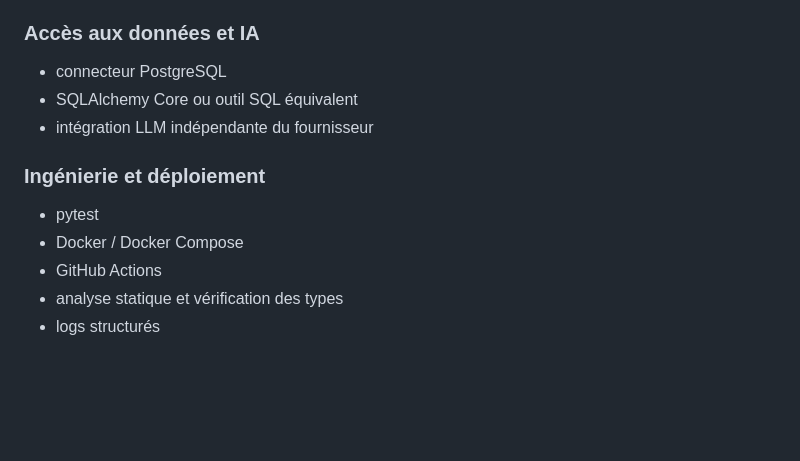
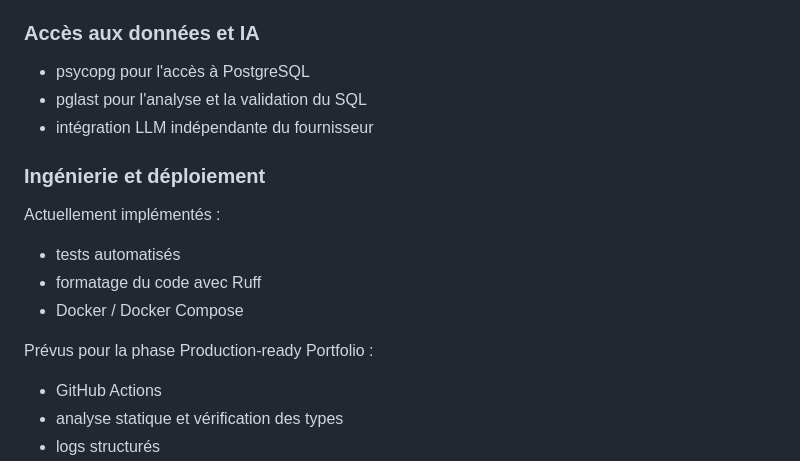
Before and after one commit to MarinePernici/askmydata, a Markdown page: README.fr.md, the part around the change. Rendered like a GitHub page; blank space fills up the shorter version.

```diff
--- a/README.fr.md
+++ b/README.fr.md
@@ -104,14 +104,20 @@ L'accès aux LLM repose également sur une interface indépendante du fournisseu
 
 ### Accès aux données et IA
 
-- connecteur PostgreSQL
-- SQLAlchemy Core ou outil SQL équivalent
+- psycopg pour l'accès à PostgreSQL
+- pglast pour l'analyse et la validation du SQL
 - intégration LLM indépendante du fournisseur
 
 ### Ingénierie et déploiement
 
-- pytest
+Actuellement implémentés :
+
+- tests automatisés
+- formatage du code avec Ruff
 - Docker / Docker Compose
+
+Prévus pour la phase Production-ready Portfolio :
+
 - GitHub Actions
 - analyse statique et vérification des types
 - logs structurés
```
Also changed, not shown: README.md (+9 -3 lines), docs/adrs/0003-knowledge-catalog-semantic-layer.md (+1 -1 lines).
